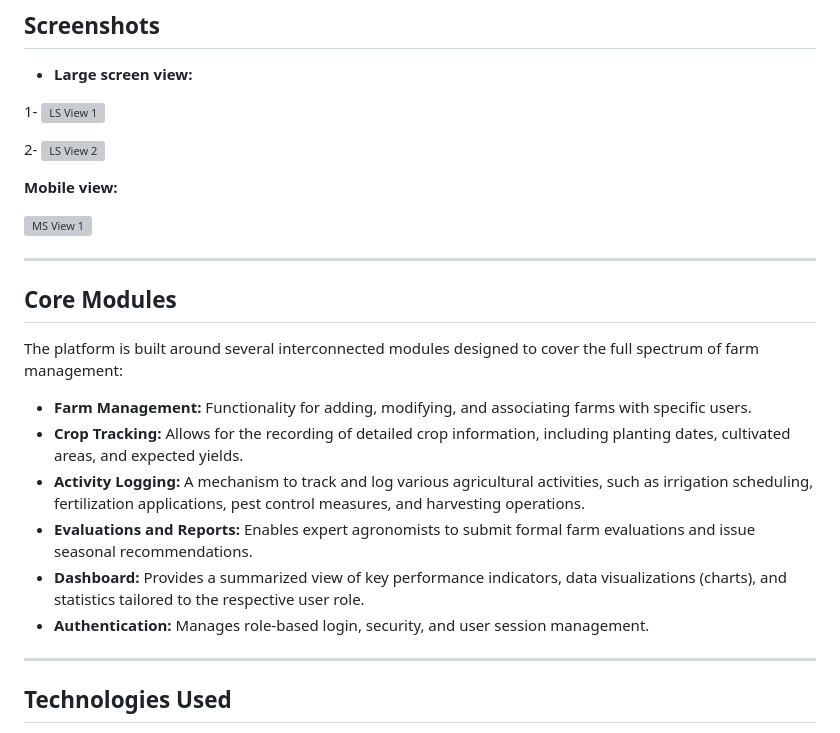
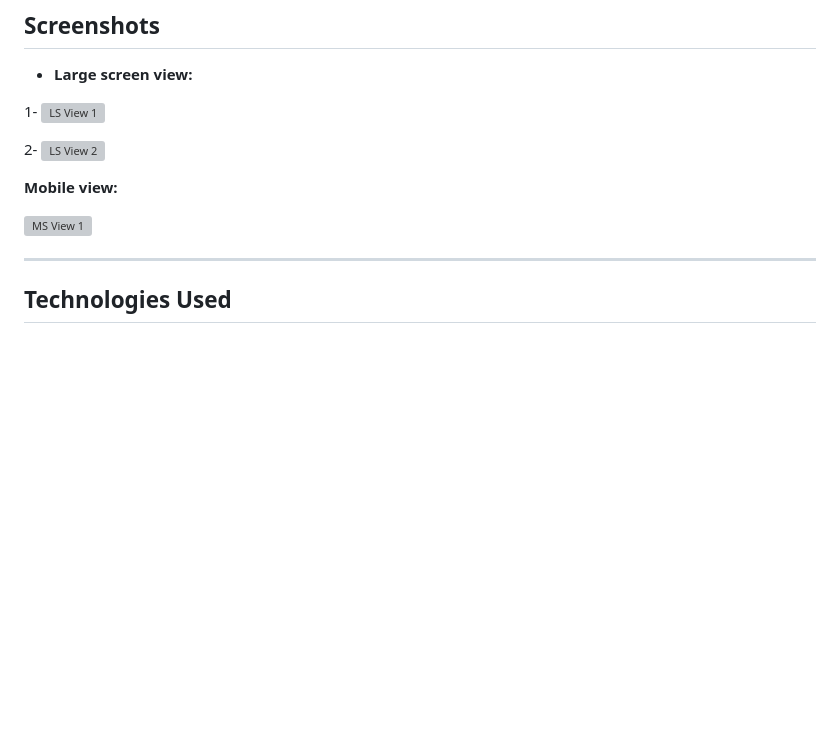
Before and after one commit to MohDDH/rootsPlus, a Markdown page: readme.md, the part around the change. GitHub-like rendering; blank space fills up the shorter version; grey boxes are pictures that could not be loaded.

```diff
--- a/readme.md
+++ b/readme.md
@@ -31,19 +31,6 @@ RootsPlus supports a multi-tiered user structure, with access and functionality
  ![MS View 1](https://i.ibb.co/5WWZpsd2/Screenshot-29-9-2025-31020-127-0-0-1.jpg)
 
 
-
----
-
-## Core Modules
-
-The platform is built around several interconnected modules designed to cover the full spectrum of farm management:
-
-- **Farm Management:** Functionality for adding, modifying, and associating farms with specific users.
-- **Crop Tracking:** Allows for the recording of detailed crop information, including planting dates, cultivated areas, and expected yields.
-- **Activity Logging:** A mechanism to track and log various agricultural activities, such as irrigation scheduling, fertilization applications, pest control measures, and harvesting operations.
-- **Evaluations and Reports:** Enables expert agronomists to submit formal farm evaluations and issue seasonal recommendations.
-- **Dashboard:** Provides a summarized view of key performance indicators, data visualizations (charts), and statistics tailored to the respective user role.
-- **Authentication:** Manages role-based login, security, and user session management.
 
 ---
 
```
